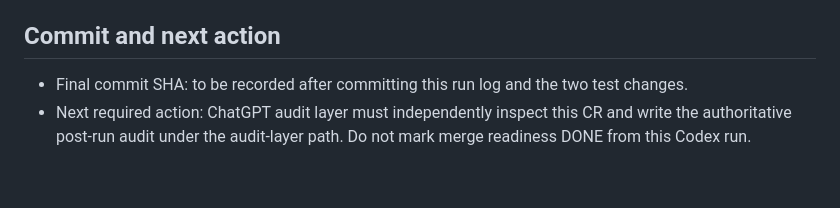
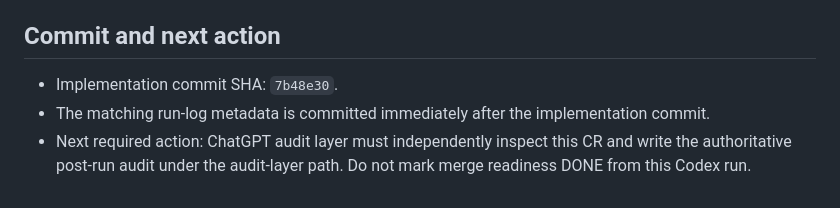
Before and after one commit to Sekiph82/move-in-range, a Markdown page: .hiveai/codex-runs/CR-20260826-003-E2E-CONTRACT-ALIGNMENT.md, the part around the change. Drawn GitHub-style.

Commit message:
hiveai: finalize E2E alignment run log

```diff
--- a/.hiveai/codex-runs/CR-20260826-003-E2E-CONTRACT-ALIGNMENT.md
+++ b/.hiveai/codex-runs/CR-20260826-003-E2E-CONTRACT-ALIGNMENT.md
@@ -168,7 +168,8 @@ performed in this prompt.
 
 ## Commit and next action
 
-- Final commit SHA: to be recorded after committing this run log and the two test changes.
+- Implementation commit SHA: `7b48e30`.
+- The matching run-log metadata is committed immediately after the implementation commit.
 - Next required action: ChatGPT audit layer must independently inspect this CR and write the
   authoritative post-run audit under the audit-layer path. Do not mark merge readiness DONE from
   this Codex run.
```
